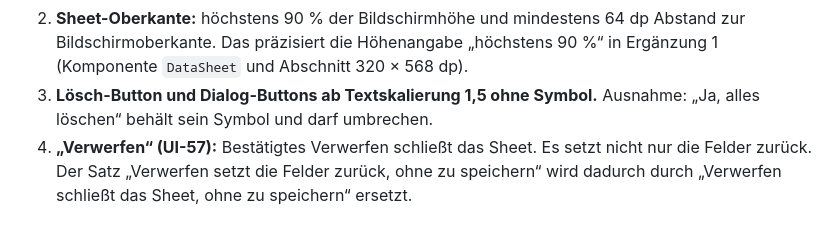
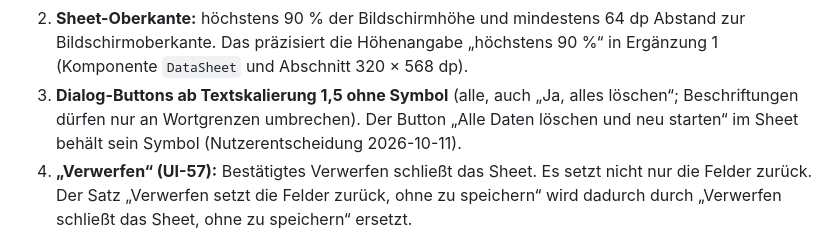
Before and after one commit to BuschyBuschmann/test, a Markdown page: docs/design/design-brief-v1.md, the part around the change. Rendered like a GitHub page.

Commit message:
Brief E-5 Punkt 3: Dialog-Buttons ab 1,5 ohne Symbol, Sheet-Löschbutton behält es
Co-Authored-By: Claude Opus 5.5 <noreply@anthropic.com>
Claude-Session: https://claude.ai/code/session_01Ck3JuAWSeXZfvE4hCvkths

```diff
--- a/docs/design/design-brief-v1.md
+++ b/docs/design/design-brief-v1.md
@@ -510,7 +510,7 @@ Folgen: Farbiger Text und `accent-hi` auf Glas nur bei Alpha ≤ 12 % (`cat-phys
    - **Rückkehr:** Wird die Tastatur geschlossen, kehrt das Sheet in den Normalzustand zurück.
    - **Begründung:** Nur so bleibt bei 320 × 568 dp, 200 % Schrift und offener Tastatur der Inhalt erreichbar, ohne Ausnahme für ein Szenario. Beim Tippen werden keine Daten gelöscht.
 2. **Sheet-Oberkante:** höchstens 90 % der Bildschirmhöhe und mindestens 64 dp Abstand zur Bildschirmoberkante. Das präzisiert die Höhenangabe „höchstens 90 %“ in Ergänzung 1 (Komponente `DataSheet` und Abschnitt 320 × 568 dp).
-3. **Lösch-Button und Dialog-Buttons ab Textskalierung 1,5 ohne Symbol.** Ausnahme: „Ja, alles löschen“ behält sein Symbol und darf umbrechen.
+3. **Dialog-Buttons ab Textskalierung 1,5 ohne Symbol** (alle, auch „Ja, alles löschen“; Beschriftungen dürfen nur an Wortgrenzen umbrechen). Der Button „Alle Daten löschen und neu starten“ im Sheet behält sein Symbol (Nutzerentscheidung 2026-10-11).
 4. **„Verwerfen“ (UI-57):** Bestätigtes Verwerfen schließt das Sheet. Es setzt nicht nur die Felder zurück. Der Satz „Verwerfen setzt die Felder zurück, ohne zu speichern“ wird dadurch durch „Verwerfen schließt das Sheet, ohne zu speichern“ ersetzt.
 
 **Vorrang.** E-5 geht im kompakten Zustand und für die genannten Punkte den folgenden Stellen vor, deren Wortlaut unverändert stehen bleibt: Ergänzung 1, 3.2 („Kopf scrollt nicht mit“, „Kopf und Fußleiste bleiben sichtbar“ bei 200 %), UI-48, UI-57, die Komponente `DataSheet` (Höhe, Blur σ = 16 als Ebene E2 entfällt im kompakten Zustand) sowie die Symbolangaben zu „Daten löschen“ und zum Löschdialog (UI-51, UI-66).
```
